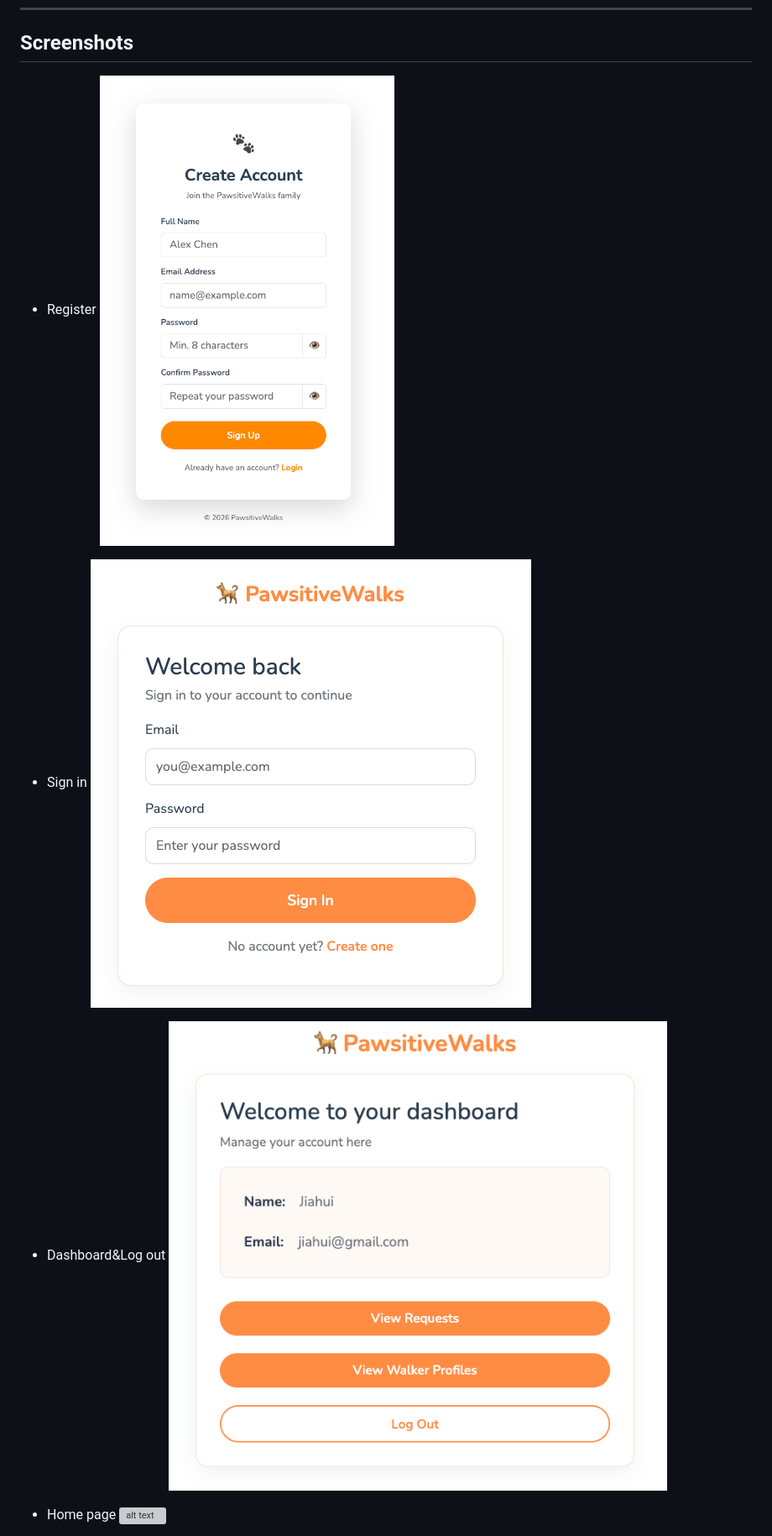
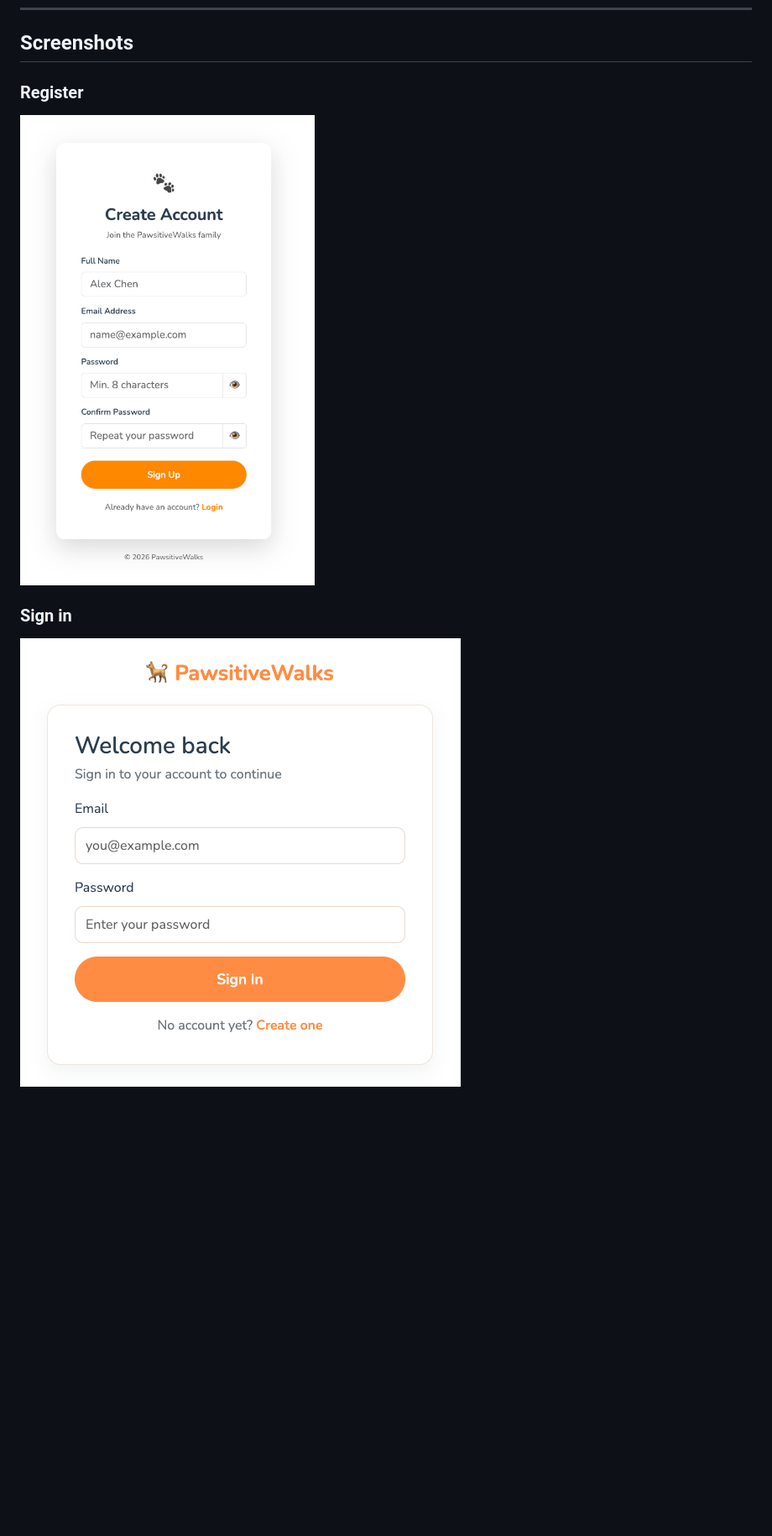
Before and after one commit to Jiahui-Zhou98/Dog-walker-project, a Markdown page: README.md, the part around one of its changes. Shown at 84% size. Drawn GitHub-style; blank space fills up the shorter version; grey boxes are pictures that could not be loaded.

Commit message:
readme file format

```diff
--- a/README.md
+++ b/README.md
@@ -157,15 +157,11 @@ Each member implemented full-stack features (MongoDB + Express API + frontend pa
 
 ## Screenshots
 
-- Register
-  ![register](./design_doc/register.png)
+### Register
 
-- Sign in
-  ![alt text](./design_doc/signin.png)
+![register](./design_doc/register.png)
 
-- Dashboard&Log out
-  ![alt text](./design_doc/dashboard.png)
+### Sign in
 
-- Home page
-  ![alt text](./design_doc/home.png)
+![alt text](./design_doc/signin.png)
 
```
Also changed, not shown: other parts of README.md (+23 -10 lines).
